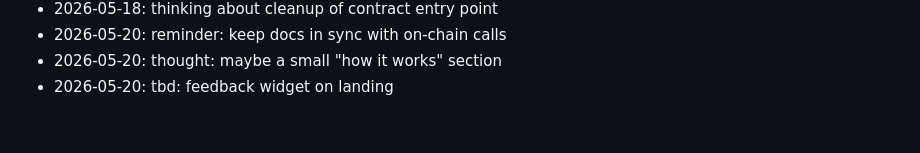
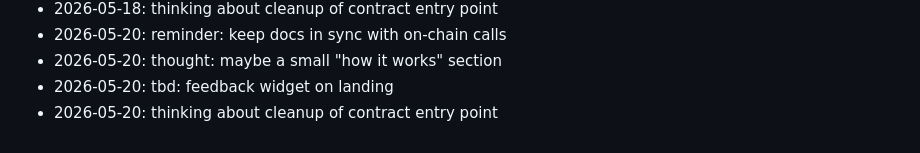
Before and after one commit to dhitalmonster-hub/letter-drop, a Markdown page: NOTES.md, the part around the change. GitHub-like rendering.

Commit message:
docs: append to notes

```diff
--- a/NOTES.md
+++ b/NOTES.md
@@ -86,3 +86,4 @@ Dev journal — informal.
 - 2026-05-20: reminder: keep docs in sync with on-chain calls
 - 2026-05-20: thought: maybe a small "how it works" section
 - 2026-05-20: tbd: feedback widget on landing
+- 2026-05-20: thinking about cleanup of contract entry point
```
